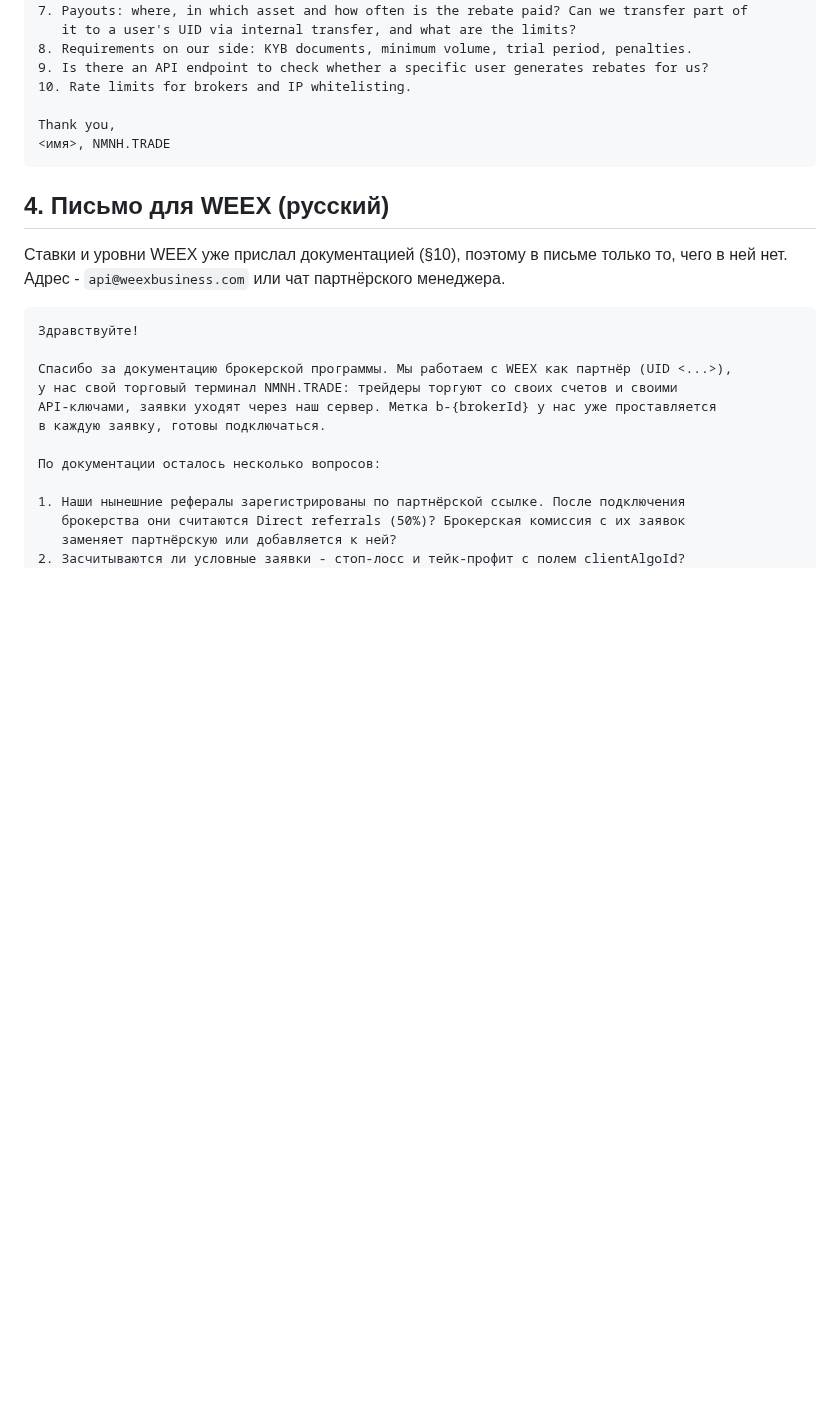
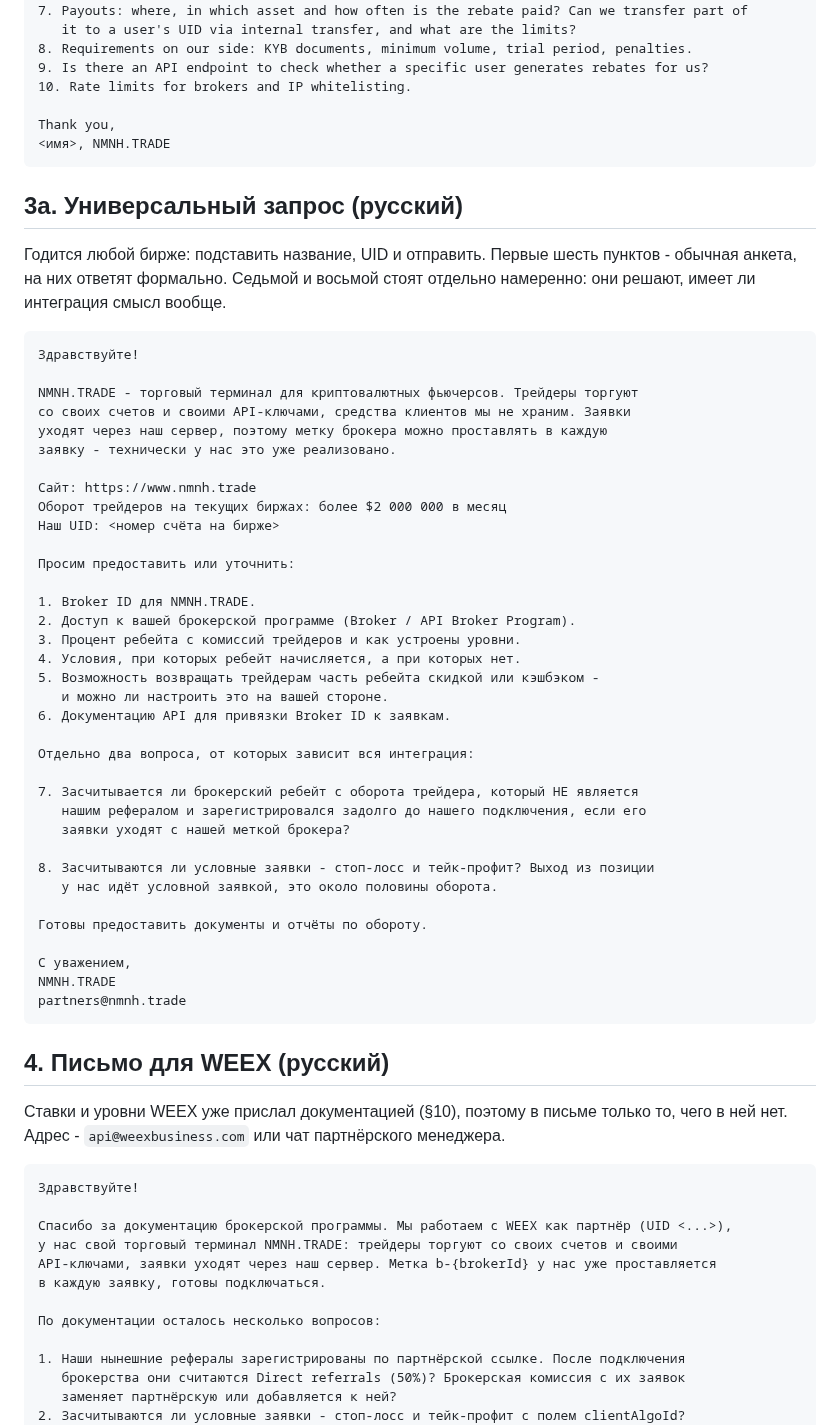
Before and after one commit to MrNaPaSS/MENTOR, a Markdown page: docs/integrations/broker-applications.md, the part around the change. GitHub-like rendering; blank space fills up the shorter version.

Commit message:
docs(broker): универсальный запрос к бирже на русском
Прежние письма были написаны под конкретные биржи - английское под общий
адрес и русское под WEEX. Для каждой следующей приходилось собирать текст
заново.

Теперь есть один шаблон: подставить название, UID и отправить. Шесть
пунктов анкеты плюс два вопроса отдельно - про чужого реферала и про
условные заявки. Именно эти два решают, имеет ли интеграция смысл: без
первого брокерство не даёт ничего сверх партнёрки, без второго теряется
половина оборота.

Co-Authored-By: Claude Opus 5 (1M context) <noreply@anthropic.com>

````diff
--- a/docs/integrations/broker-applications.md
+++ b/docs/integrations/broker-applications.md
@@ -112,6 +112,50 @@ We would like to join your API Broker Program. Could you please confirm:
 
 Thank you,
 <имя>, NMNH.TRADE
+```
+
+## 3а. Универсальный запрос (русский)
+
+Годится любой бирже: подставить название, UID и отправить. Первые шесть пунктов - обычная
+анкета, на них ответят формально. Седьмой и восьмой стоят отдельно намеренно: они решают,
+имеет ли интеграция смысл вообще.
+
+```
+Здравствуйте!
+
+NMNH.TRADE - торговый терминал для криптовалютных фьючерсов. Трейдеры торгуют
+со своих счетов и своими API-ключами, средства клиентов мы не храним. Заявки
+уходят через наш сервер, поэтому метку брокера можно проставлять в каждую
+заявку - технически у нас это уже реализовано.
+
+Сайт: https://www.nmnh.trade
+Оборот трейдеров на текущих биржах: более $2 000 000 в месяц
+Наш UID: <номер счёта на бирже>
+
+Просим предоставить или уточнить:
+
+1. Broker ID для NMNH.TRADE.
+2. Доступ к вашей брокерской программе (Broker / API Broker Program).
+3. Процент ребейта с комиссий трейдеров и как устроены уровни.
+4. Условия, при которых ребейт начисляется, а при которых нет.
+5. Возможность возвращать трейдерам часть ребейта скидкой или кэшбэком -
+   и можно ли настроить это на вашей стороне.
+6. Документацию API для привязки Broker ID к заявкам.
+
+Отдельно два вопроса, от которых зависит вся интеграция:
+
+7. Засчитывается ли брокерский ребейт с оборота трейдера, который НЕ является
+   нашим рефералом и зарегистрировался задолго до нашего подключения, если его
+   заявки уходят с нашей меткой брокера?
+
+8. Засчитываются ли условные заявки - стоп-лосс и тейк-профит? Выход из позиции
+   у нас идёт условной заявкой, это около половины оборота.
+
+Готовы предоставить документы и отчёты по обороту.
+
+С уважением,
+NMNH.TRADE
+partners@nmnh.trade
 ```
 
 ## 4. Письмо для WEEX (русский)
````
